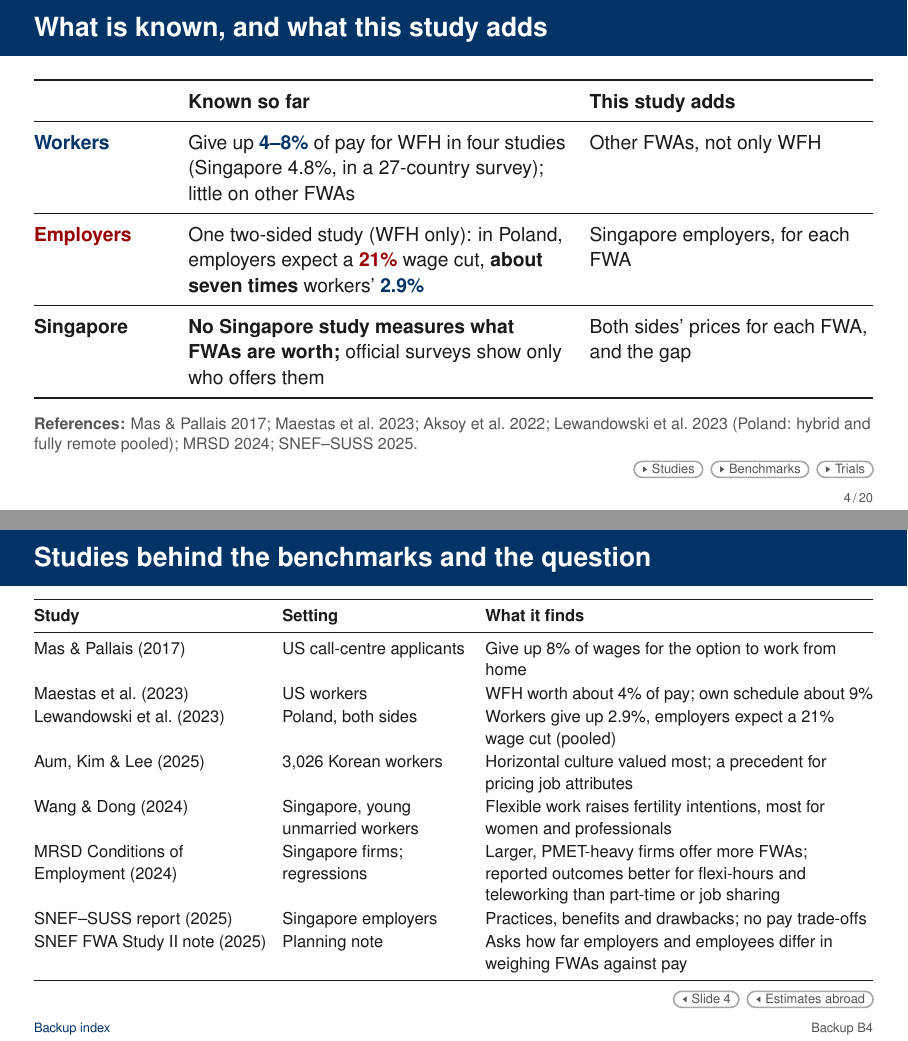
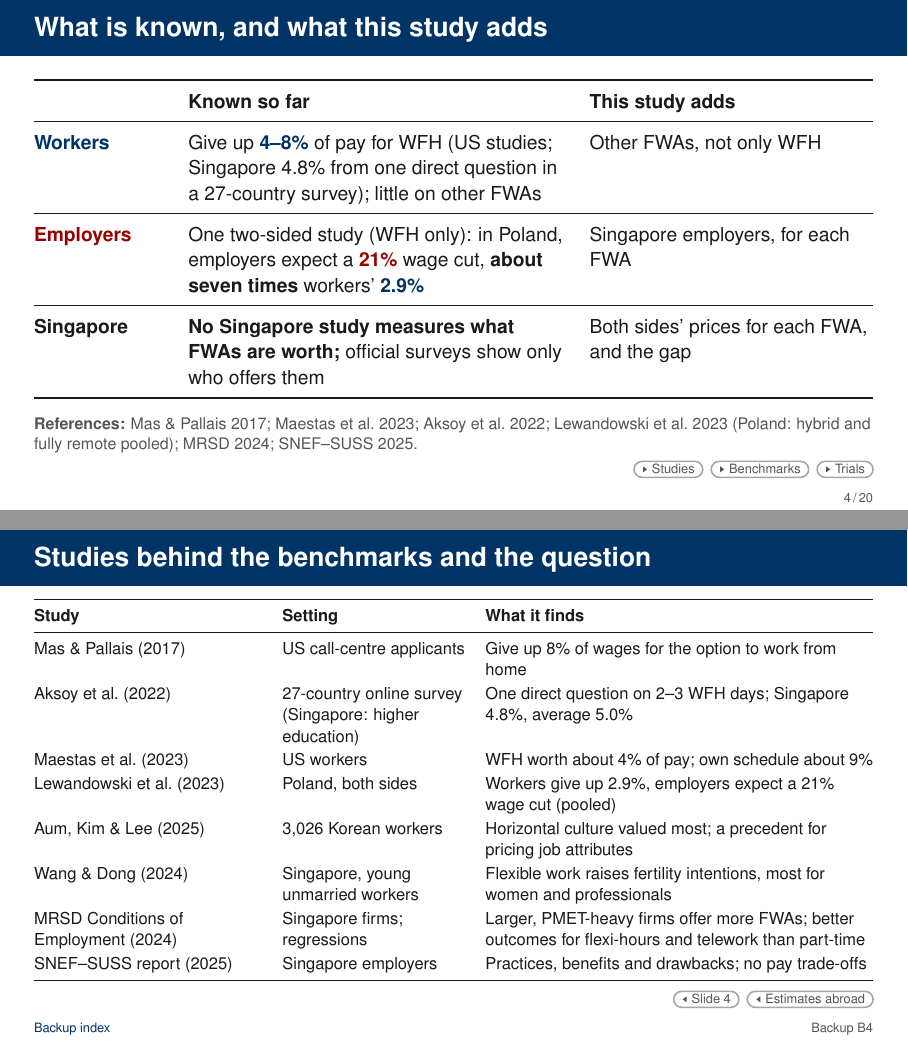
Before and after one commit to lsy9816/ResWork, LaTeX slides (MOM_presentation/overleaf_upload/main.tex): pages 4 and 24 of 93, joined at a grey line. Compiled offline with pdfLaTeX.

Commit message:
Slide 4 and Studies backup: describe Aksoy et al. as a direct question; tidy table
Co-Authored-By: Claude Sonnet 5.5 <noreply@anthropic.com>
Claude-Session: https://claude.ai/code/session_01CDrd7CbNGkm4ND9QBnK4x2

```diff
--- a/MOM_presentation/overleaf_upload/main.tex
+++ b/MOM_presentation/overleaf_upload/main.tex
@@ -498,7 +498,7 @@ We use a simple map. [Full deck: first, where this sits in the research.]}
     & \textbf{Known so far} & \textbf{This study adds}\\
     \midrule
     \textcolor{Employee}{\textbf{Workers}}
-      & Give up \textcolor{Employee}{\textbf{4--8\%}} of pay for WFH in four studies (Singapore 4.8\%, in a 27-country survey); little on other FWAs
+      & Give up \textcolor{Employee}{\textbf{4--8\%}} of pay for WFH (US studies; Singapore 4.8\% from one direct question in a 27-country survey); little on other FWAs
       & Other FWAs, not only WFH\\
     \midrule
     \textcolor{Employer}{\textbf{Employers}}
@@ -1287,6 +1287,8 @@ Next, a simple map for reading the results.}
     \midrule
     Mas \& Pallais (2017) & US call-centre applicants & Give up 8\% of wages for the option to work from home\\
     \addlinespace[1pt]
+    Aksoy et al.\ (2022) & 27-country online survey (Singapore: higher education) & One direct question on 2--3 WFH days; Singapore 4.8\%, average 5.0\%\\
+    \addlinespace[1pt]
     Maestas et al.\ (2023) & US workers & WFH worth about 4\% of pay; own schedule about 9\%\\
     \addlinespace[1pt]
     Lewandowski et al.\ (2023) & Poland, both sides & Workers give up 2.9\%, employers expect a 21\% wage cut (pooled)\\
@@ -1295,11 +1297,9 @@ Next, a simple map for reading the results.}
     \addlinespace[1pt]
     Wang \& Dong (2024) & Singapore, young unmarried workers & Flexible work raises fertility intentions, most for women and professionals\\
     \addlinespace[1pt]
-    MRSD Conditions of Employment (2024) & Singapore firms; regressions & Larger, PMET-heavy firms offer more FWAs; reported outcomes better for flexi-hours and teleworking than part-time or job sharing\\
+    MRSD Conditions of Employment (2024) & Singapore firms; regressions & Larger, PMET-heavy firms offer more FWAs; better outcomes for flexi-hours and telework than part-time\\
     \addlinespace[1pt]
     SNEF--SUSS report (2025) & Singapore employers & Practices, benefits and drawbacks; no pay trade-offs\\
-    \addlinespace[1pt]
-    SNEF FWA Study II note (2025) & Planning note & Asks how far employers and employees differ in weighing FWAs against pay\\
     \bottomrule
   \end{tabularx}\par}
   \BackToTwo{M-benchmark}{Slide 4}{B-emp-benchmarks}{Estimates abroad}
```
Also changed, not shown: MOM_presentation/latex/CHANGES_wtp_update.md (+2 -0 lines), MOM_presentation/latex/main-2.tex (+4 -4 lines), 1 other file.
